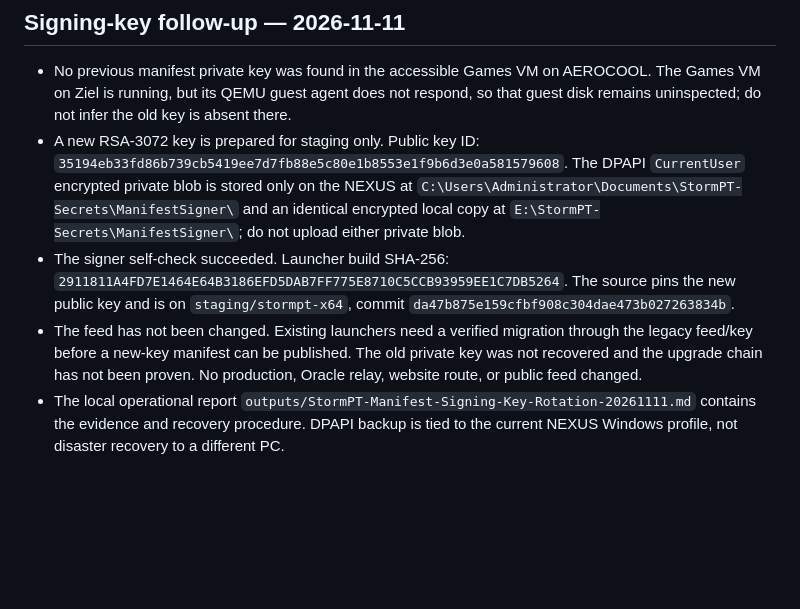
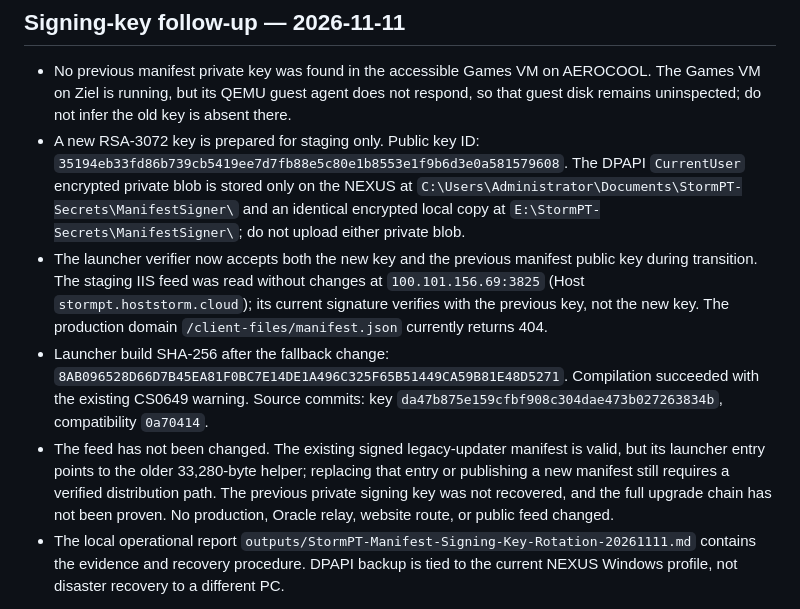
Before and after one commit to danilostorm/stormpt, a Markdown page: docs/ops/STORMPT-X64-CHECKPOINT-20261112.md, the part around the change. GitHub-like rendering; blank space fills up the shorter version.

Commit message:
Record dual-key staging validation

```diff
--- a/docs/ops/STORMPT-X64-CHECKPOINT-20261112.md
+++ b/docs/ops/STORMPT-X64-CHECKPOINT-20261112.md
@@ -4,8 +4,9 @@
 
 - No previous manifest private key was found in the accessible Games VM on AEROCOOL. The Games VM on Ziel is running, but its QEMU guest agent does not respond, so that guest disk remains uninspected; do not infer the old key is absent there.
 - A new RSA-3072 key is prepared for staging only. Public key ID: `35194eb33fd86b739cb5419ee7d7fb88e5c80e1b8553e1f9b6d3e0a581579608`. The DPAPI `CurrentUser` encrypted private blob is stored only on the NEXUS at `C:\Users\Administrator\Documents\StormPT-Secrets\ManifestSigner\` and an identical encrypted local copy at `E:\StormPT-Secrets\ManifestSigner\`; do not upload either private blob.
-- The signer self-check succeeded. Launcher build SHA-256: `2911811A4FD7E1464E64B3186EFD5DAB7FF775E8710C5CCB93959EE1C7DB5264`. The source pins the new public key and is on `staging/stormpt-x64`, commit `da47b875e159cfbf908c304dae473b027263834b`.
-- The feed has not been changed. Existing launchers need a verified migration through the legacy feed/key before a new-key manifest can be published. The old private key was not recovered and the upgrade chain has not been proven. No production, Oracle relay, website route, or public feed changed.
+- The launcher verifier now accepts both the new key and the previous manifest public key during transition. The staging IIS feed was read without changes at `100.101.156.69:3825` (Host `stormpt.hoststorm.cloud`); its current signature verifies with the previous key, not the new key. The production domain `/client-files/manifest.json` currently returns 404.
+- Launcher build SHA-256 after the fallback change: `8AB096528D66D7B45EA81F0BC7E14DE1A496C325F65B51449CA59B81E48D5271`. Compilation succeeded with the existing CS0649 warning. Source commits: key `da47b875e159cfbf908c304dae473b027263834b`, compatibility `0a70414`.
+- The feed has not been changed. The existing signed legacy-updater manifest is valid, but its launcher entry points to the older 33,280-byte helper; replacing that entry or publishing a new manifest still requires a verified distribution path. The previous private signing key was not recovered, and the full upgrade chain has not been proven. No production, Oracle relay, website route, or public feed changed.
 - The local operational report `outputs/StormPT-Manifest-Signing-Key-Rotation-20261111.md` contains the evidence and recovery procedure. DPAPI backup is tied to the current NEXUS Windows profile, not disaster recovery to a different PC.
 
 This is a staging-only checkpoint. No production cutover was performed.
```
